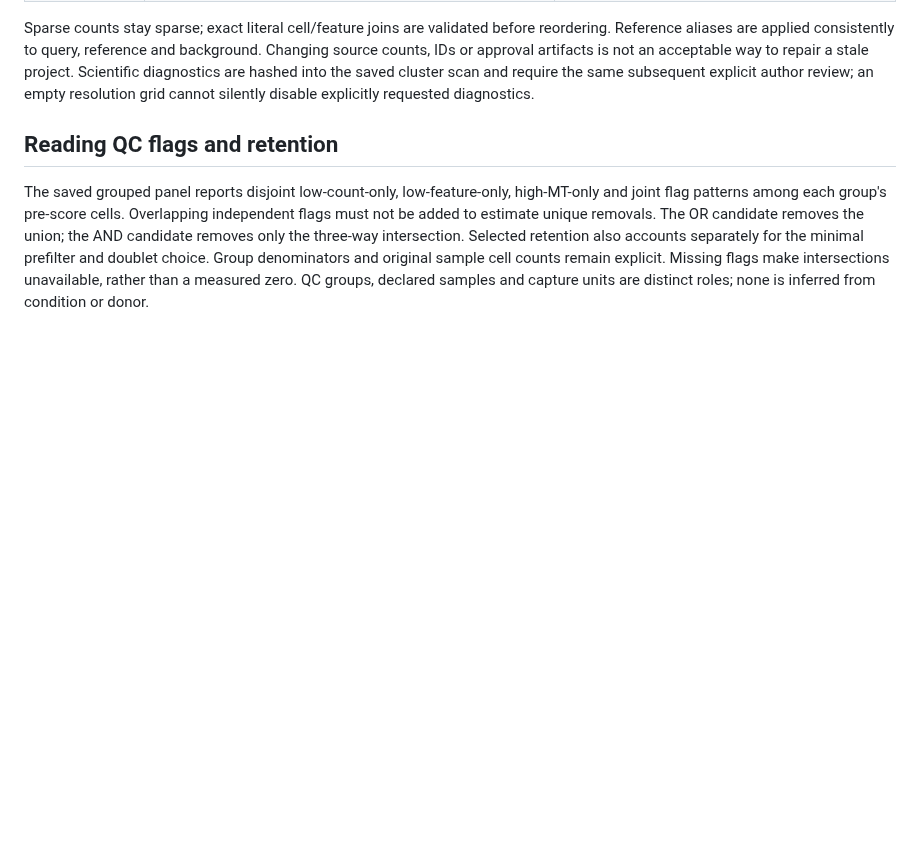
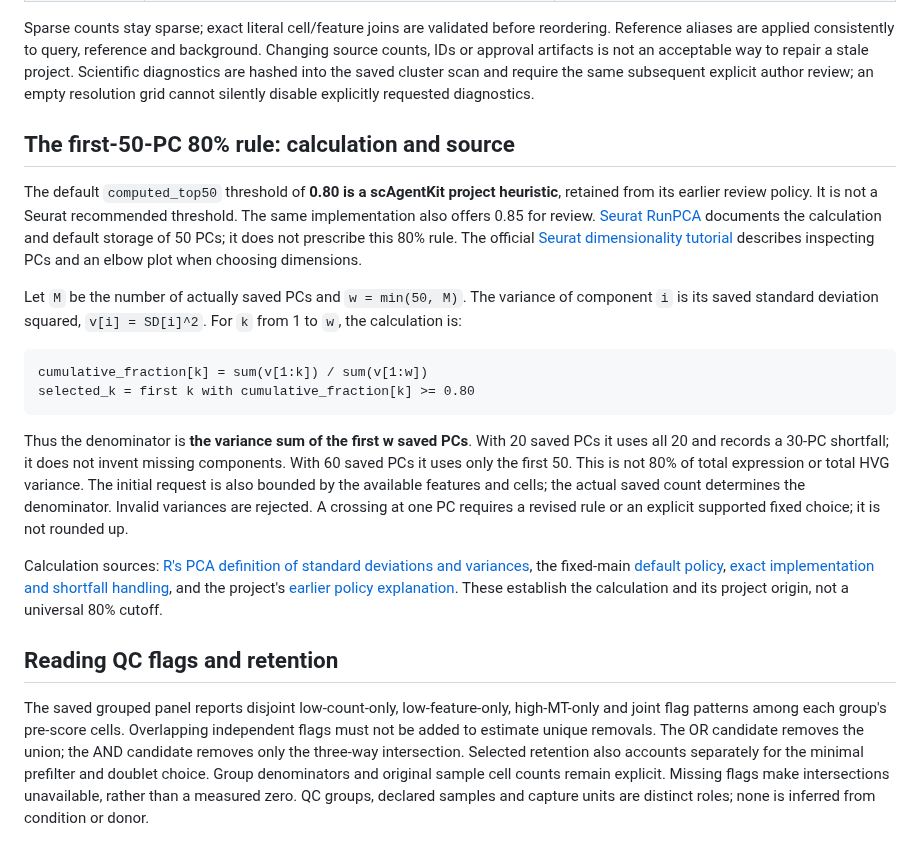
Before and after one commit to ChanghaoKan/scAgentKit, a Markdown page: docs/SCIENTIFIC_METHODS_APPENDIX.md, the part around the change. Drawn GitHub-style; blank space fills up the shorter version.

Commit message:
docs: attribute the PC threshold and define its actual variance denominator

````diff
--- a/docs/SCIENTIFIC_METHODS_APPENDIX.md
+++ b/docs/SCIENTIFIC_METHODS_APPENDIX.md
@@ -36,6 +36,39 @@ background. Changing source counts, IDs or approval artifacts is not an acceptab
 way to repair a stale project. Scientific diagnostics are hashed into the saved
 cluster scan and require the same subsequent explicit author review; an empty
 resolution grid cannot silently disable explicitly requested diagnostics.
+
+## The first-50-PC 80% rule: calculation and source
+
+The default `computed_top50` threshold of **0.80 is a scAgentKit project
+heuristic**, retained from its earlier review policy. It is not a Seurat
+recommended threshold. The same implementation also offers 0.85 for review.
+[Seurat RunPCA](https://satijalab.org/seurat/reference/runpca) documents the
+calculation and default storage of 50 PCs; it does not prescribe this 80% rule.
+The official [Seurat dimensionality tutorial](https://satijalab.org/seurat/articles/pbmc3k_tutorial.html#determine-the-dimensionality-of-the-dataset)
+describes inspecting PCs and an elbow plot when choosing dimensions.
+
+Let `M` be the number of actually saved PCs and `w = min(50, M)`. The variance
+of component `i` is its saved standard deviation squared, `v[i] = SD[i]^2`.
+For `k` from 1 to `w`, the calculation is:
+
+```text
+cumulative_fraction[k] = sum(v[1:k]) / sum(v[1:w])
+selected_k = first k with cumulative_fraction[k] >= 0.80
+```
+
+Thus the denominator is **the variance sum of the first w saved PCs**. With
+20 saved PCs it uses all 20 and records a 30-PC shortfall; it does not invent
+missing components. With 60 saved PCs it uses only the first 50. This is not
+80% of total expression or total HVG variance. The initial request is also
+bounded by the available features and cells; the actual saved count determines
+the denominator. Invalid variances are rejected. A crossing at one PC requires
+a revised rule or an explicit supported fixed choice; it is not rounded up.
+
+Calculation sources: [R's PCA definition of standard deviations and variances](https://stat.ethz.ch/R-manual/R-devel/library/stats/html/prcomp.html),
+the fixed-main [default policy](https://github.com/ChanghaoKan/scAgentKit/blob/2b0827fc04fde28191241c300ab687200df660c8/R/analysis-api.R#L45-L90),
+[exact implementation and shortfall handling](https://github.com/ChanghaoKan/scAgentKit/blob/2b0827fc04fde28191241c300ab687200df660c8/R/run-pc-diagnostics.R#L9-L50),
+and the project's [earlier policy explanation](HARMONY_PC_REVIEW.md#two-pc-policies-with-the-denominator-disclosed).
+These establish the calculation and its project origin, not a universal 80% cutoff.
 
 ## Reading QC flags and retention
 
````
